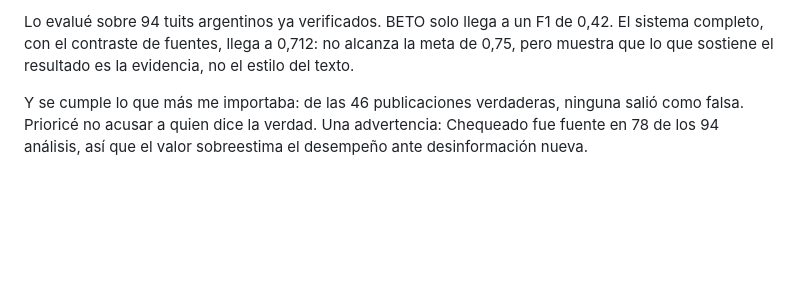
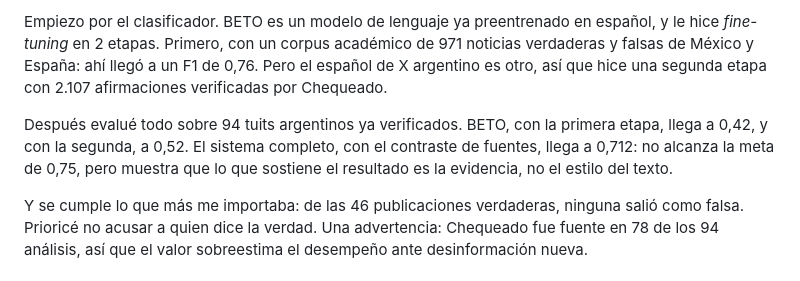
Before and after one commit to martinnbejarano/PFI-Wiki, a Markdown page: presentacion/videos/03-resultados-y-conclusiones.md, the part around one of its changes. GitHub-like rendering; blank space fills up the shorter version.

Commit message:
Contar el entrenamiento de BETO en el video 3
Co-Authored-By: Claude Opus 5.5 <noreply@anthropic.com>

```diff
--- a/presentacion/videos/03-resultados-y-conclusiones.md
+++ b/presentacion/videos/03-resultados-y-conclusiones.md
@@ -37,7 +37,14 @@ resultados dio, si es viable y qué le falta.
 
-Lo evalué sobre 94 tuits argentinos ya verificados. BETO solo llega a un F1 de 0,42. El
-sistema completo, con el contraste de fuentes, llega a 0,712: no alcanza la meta de 0,75,
-pero muestra que lo que sostiene el resultado es la evidencia, no el estilo del texto.
+Empiezo por el clasificador. BETO es un modelo de lenguaje ya preentrenado en español, y
+le hice *fine-tuning* en 2 etapas. Primero, con un corpus académico de 971 noticias
+verdaderas y falsas de México y España: ahí llegó a un F1 de 0,76. Pero el español de X
+argentino es otro, así que hice una segunda etapa con 2.107 afirmaciones verificadas por
+Chequeado.
+
+Después evalué todo sobre 94 tuits argentinos ya verificados. BETO, con la primera etapa,
+llega a 0,42, y con la segunda, a 0,52. El sistema completo, con el contraste de fuentes,
+llega a 0,712: no alcanza la meta de 0,75, pero muestra que lo que sostiene el resultado
+es la evidencia, no el estilo del texto.
 
 Y se cumple lo que más me importaba: de las 46 publicaciones verdaderas, ninguna salió
 como falsa. Prioricé no acusar a quien dice la verdad. Una advertencia: Chequeado fue
```
Also changed, not shown: other parts of presentacion/videos/03-resultados-y-conclusiones.md (+7 -7 lines).
